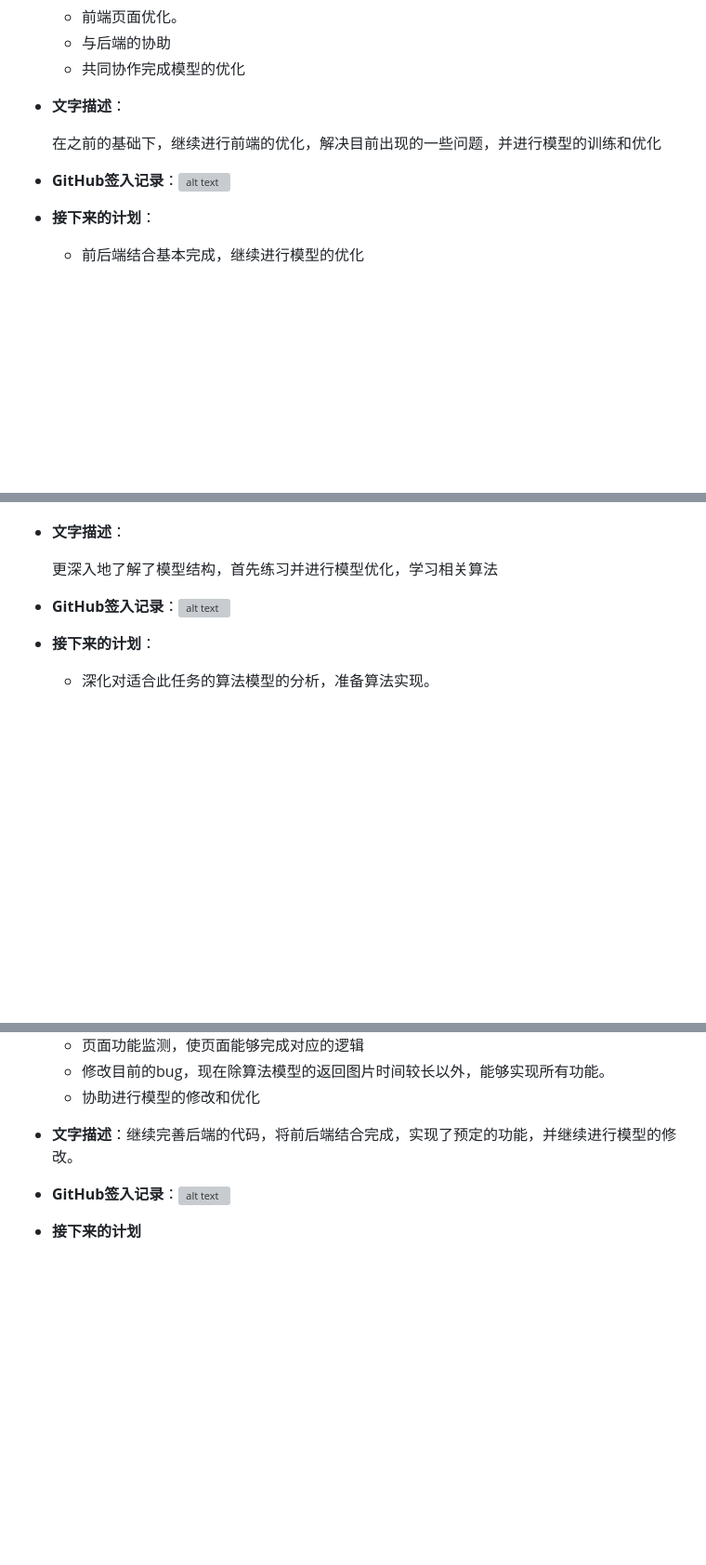
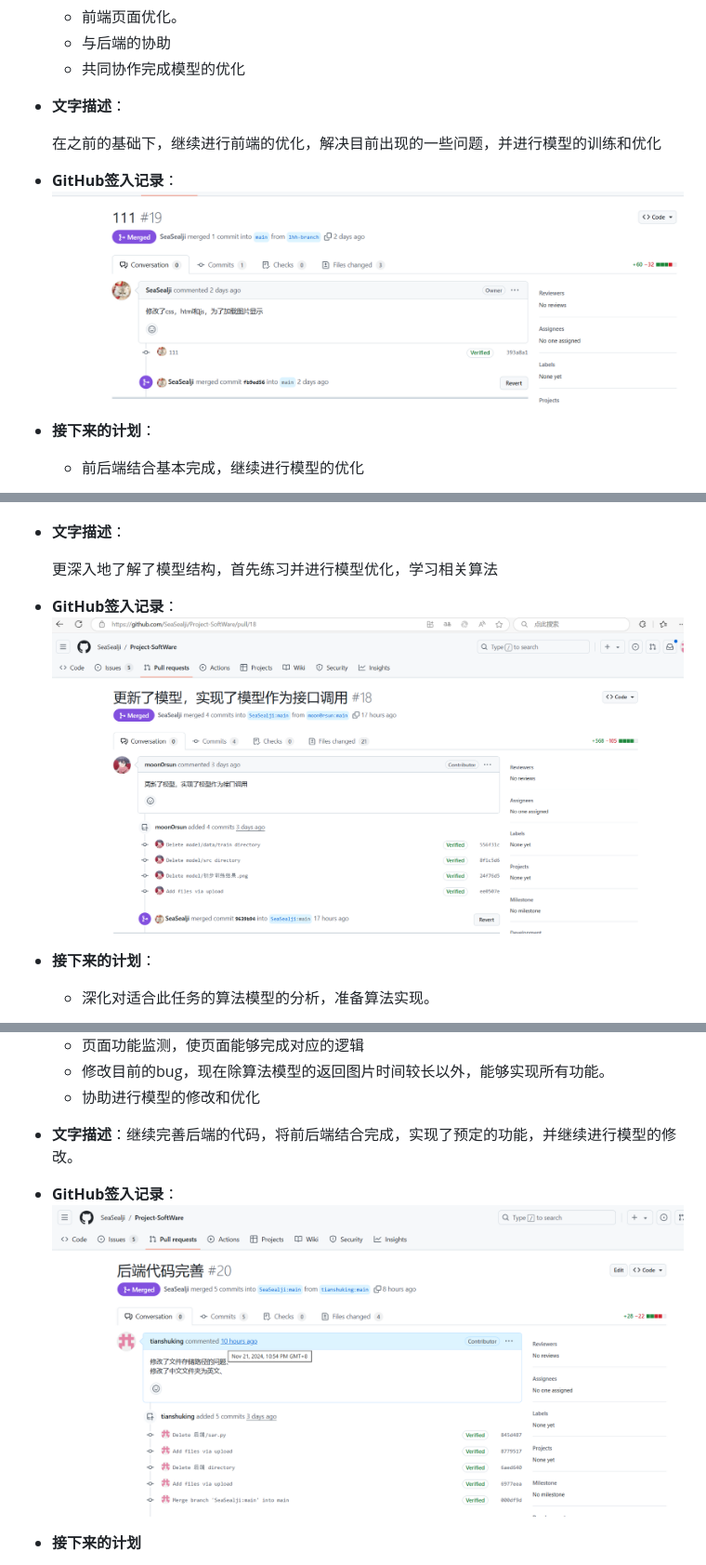
Before and after one commit to moon0rsun/Project-SoftWare, a Markdown page: 会议日志记录/Alpha-03.md, 3 parts joined by grey strips. Shown at 93% size. Drawn GitHub-style; blank space fills up the shorter version; grey boxes are pictures that could not be loaded.

```diff
--- a/会议日志记录/Alpha-03.md
+++ b/会议日志记录/Alpha-03.md
@@ -20,7 +20,7 @@
 
   在之前的基础下，继续进行前端的优化，解决目前出现的一些问题，并进行模型的训练和优化
 
-- **GitHub签入记录**：![alt text](../images/lhhweek3.jpg)
+- **GitHub签入记录**：![alt text](../images/lhhweek3.png)
 
 - **接下来的计划**：
 
@@ -46,7 +46,7 @@
 
   更深入地了解了模型结构，首先练习并进行模型优化，学习相关算法
 
-- **GitHub签入记录**：![alt text](../images/lypweek3.jpg)
+- **GitHub签入记录**：![alt text](../images/lypweek3.png)
 
 - **接下来的计划**：
   - 深化对适合此任务的算法模型的分析，准备算法实现。
@@ -69,7 +69,7 @@
 
 - **文字描述**：继续完善后端的代码，将前后端结合完成，实现了预定的功能，并继续进行模型的修改。
 
-- **GitHub签入记录**：![alt text](../images/lmnweek3.jpg)
+- **GitHub签入记录**：![alt text](../images/lmnweek3.png)
 
 
 
```
